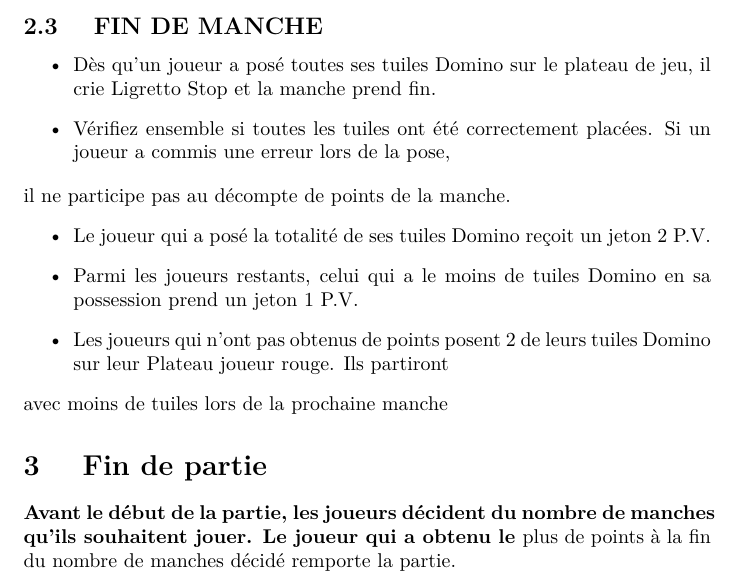
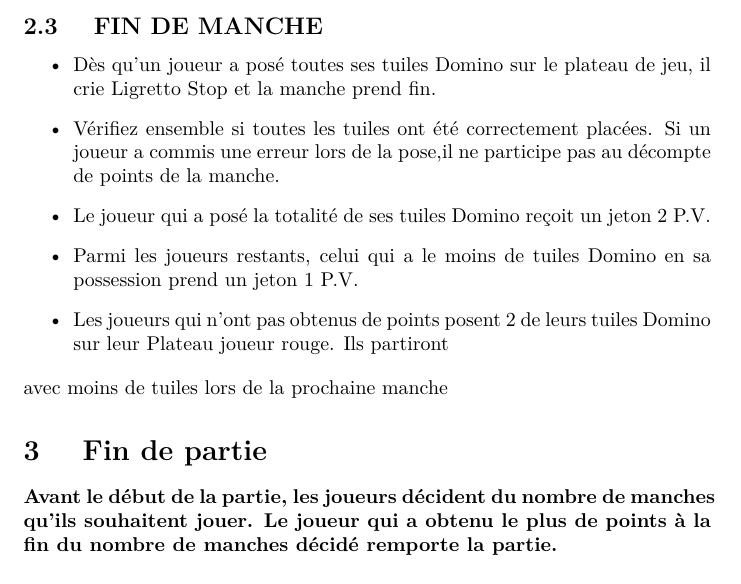
Before and after one commit to clapierr/QuickBGR-pdf, a LaTeX document (PDF/LIGRETTO DOMINO-CYRIL LAPIERRE-V1/LIGRETTO DOMINO.tex): part of page 2 of 2, cut so that both start at the same text. Compiled offline with pdfLaTeX.

Commit message:
Adding new pdf: LIGRETTO DOMINO

```diff
--- a/PDF/LIGRETTO DOMINO-CYRIL LAPIERRE-V1/LIGRETTO DOMINO.tex
+++ b/PDF/LIGRETTO DOMINO-CYRIL LAPIERRE-V1/LIGRETTO DOMINO.tex
@@ -132,12 +132,8 @@
 %
 \item%
 %
- Vérifiez ensemble si toutes les tuiles ont été correctement placées. Si un joueur a commis une erreur lors de la pose,
+ Vérifiez ensemble si toutes les tuiles ont été correctement placées. Si un joueur a commis une erreur lors de la pose,il ne participe pas au décompte de points de la manche.
 %
-\end{itemize}%
-il ne participe pas au décompte de points de la manche.
-%
-\begin{itemize}%
 \item%
 %
  Le joueur qui a posé la totalité de ses tuiles Domino reçoit un jeton 2 P.V.
@@ -158,10 +154,7 @@
 \section{ Fin de partie
 }%
 \label{sec:Findepartie}%
-\textbf{Avant le début de la partie, les joueurs décident du nombre de manches qu’ils souhaitent jouer. Le joueur qui a obtenu le
-}%
-plus de points à la fin du nombre de manches décidé remporte la partie.%
-\textbf{}
+\textbf{Avant le début de la partie, les joueurs décident du nombre de manches qu’ils souhaitent jouer. Le joueur qui a obtenu le plus de points à la fin du nombre de manches décidé remporte la partie.}
 
 %
 \end{document}
```
Also changed, not shown: PDF/LIGRETTO DOMINO-CYRIL LAPIERRE-V1/LIGRETTO DOMINO.pdf.
